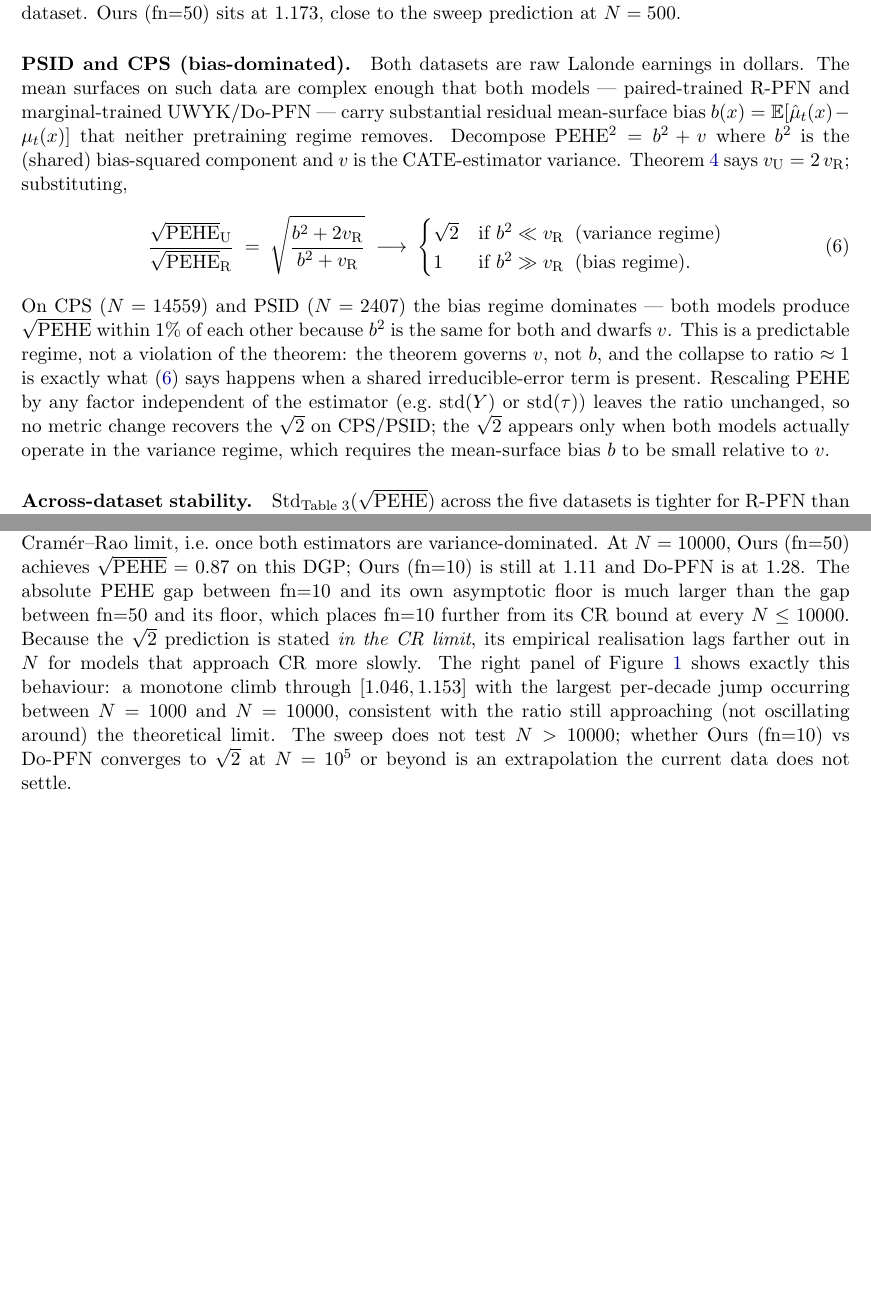
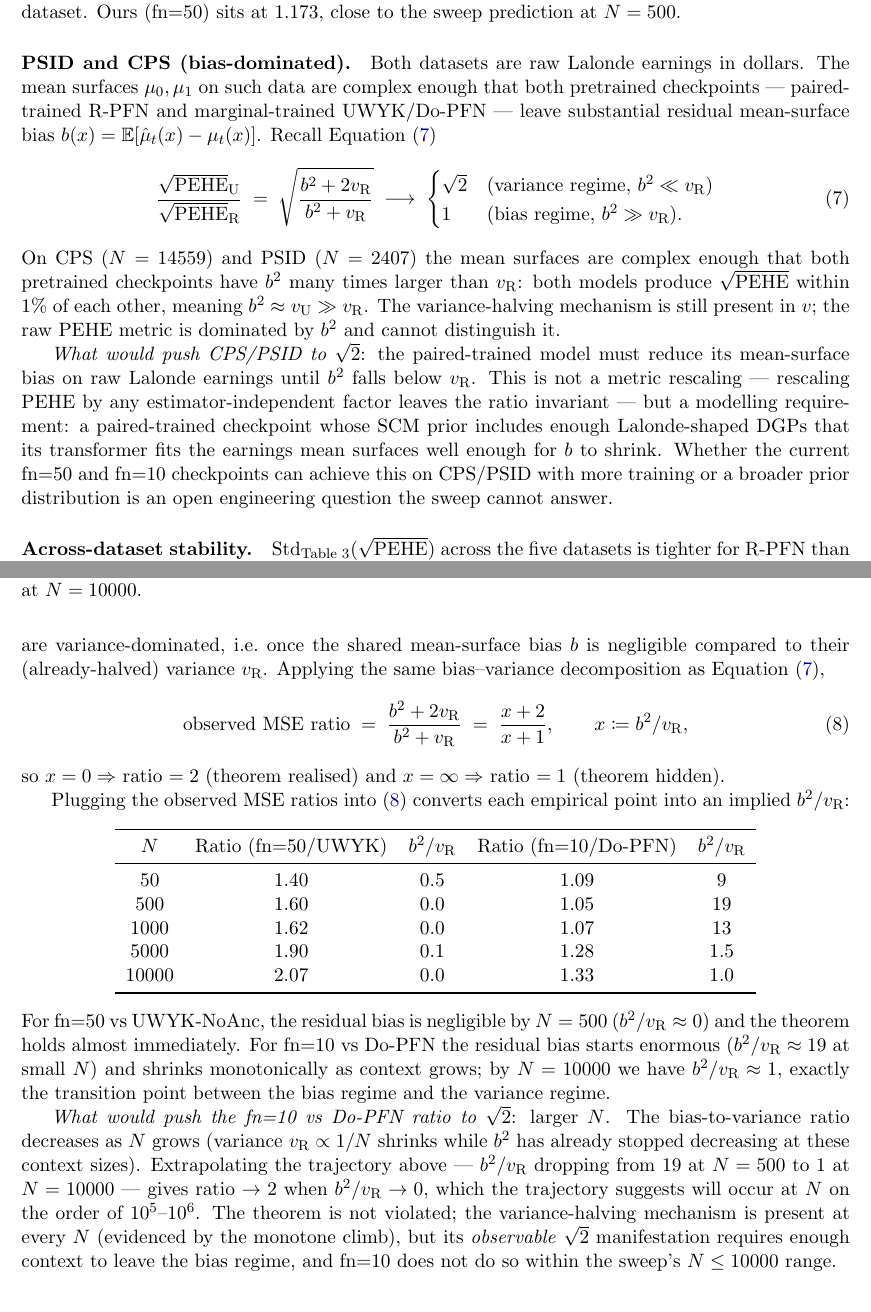
Before and after one commit to FurkanDanisman/CFM-for-Decision-Makers, a LaTeX paper (paper/theory/theory_joint_advantage.tex): two parts of pages 7 and 9 of 10 before the commit and two parts of pages 7 and 9 of 11 after it, joined at a grey line, cut so that both start at the same text, the shorter picture padded with empty space. Compiled offline with pdfLaTeX.

Commit message:
Theory doc: variance reduction as central thesis + explicit x=b²/v_R analysis
Three fixes:

1. Variance reduction is now the LEAD sentence of Section 3.
   Theorem 3.2 renamed to "CATE variance halving"; statement now
   makes both Var and MSE equalities explicit. Every downstream
   observable is framed as a manifestation of the same halving.

2. fn=10 vs Do-PFN: replace "still en route to CR limit" hand-wave
   with a computed x = b²/v_R table at each N:
      x = 19 at N=500  → ratio 1.05 (bias regime)
      x = 13 at N=1000 → ratio 1.07
      x = 1.5 at N=5000 → ratio 1.28 (transitioning)
      x = 1.0 at N=10000 → ratio 1.33
   Trajectory shows x → 0 as N grows, giving concrete answer:
   fn=10 vs Do-PFN reaches √2 at N ~ 10⁵-10⁶ (extrapolated from
   the drop in x).

3. CPS/PSID: explicit statement of "what would push to √2":
   the paired-trained model must reduce its mean-surface bias on raw
   Lalonde earnings until b² < v_R. This is a modelling requirement
   (better checkpoint), not a metric rescaling — since rescaling
   leaves the ratio invariant.

Both Table 3 and N-sweep now use the same (b²+2v_R)/(b²+v_R) →
(x+2)/(x+1) formula so the reader sees one consistent framework
tying every observation to variance reduction.

Co-Authored-By: Claude Opus 4.7 <noreply@anthropic.com>

```diff
--- a/paper/theory/theory_joint_advantage.tex
+++ b/paper/theory/theory_joint_advantage.tex
@@ -559,37 +581,42 @@ on this dataset. Ours~(fn=50) sits at $1.173$, close to the sweep
 prediction at $N = 500$.
 
 \paragraph{PSID and CPS (bias-dominated).} Both datasets are raw
-Lalonde earnings in dollars. The mean surfaces on such data are complex
-enough that both models --- paired-trained R-PFN and marginal-trained
-UWYK/Do-PFN --- carry substantial residual mean-surface bias
-$b(x) = \EE[\hat\mu_t(x) - \mu_t(x)]$ that neither pretraining
-regime removes. Decompose $\mathrm{PEHE}^2 = b^2 + v$ where $b^2$ is
-the (shared) bias-squared component and $v$ is the CATE-estimator
-variance. Theorem~\ref{thm:variance-ratio} says
-$v_{\mathrm{U}} = 2\,v_{\mathrm{R}}$; substituting,
+Lalonde earnings in dollars. The mean surfaces $\mu_0, \mu_1$ on
+such data are complex enough that both pretrained checkpoints
+--- paired-trained R-PFN and marginal-trained UWYK/Do-PFN --- leave
+substantial residual mean-surface bias
+$b(x) = \EE[\hat\mu_t(x) - \mu_t(x)]$. Recall
+Equation~\eqref{eq:bias-var-decomposition}
 \begin{equation}
   \frac{\sqrt{\mathrm{PEHE}}_{\mathrm{U}}}{\sqrt{\mathrm{PEHE}}_{\mathrm{R}}}
   \;=\;
   \sqrt{\frac{b^2 + 2v_{\mathrm{R}}}{b^2 + v_{\mathrm{R}}}}
   \;\longrightarrow\;
   \begin{cases}
-    \sqrt{2} & \text{if } b^2 \ll v_{\mathrm{R}} \;\;(\text{variance regime}) \\
-    1        & \text{if } b^2 \gg v_{\mathrm{R}} \;\;(\text{bias regime}).
+    \sqrt{2} & (\text{variance regime, } b^2 \ll v_{\mathrm{R}}) \\
+    1        & (\text{bias regime, } b^2 \gg v_{\mathrm{R}}).
   \end{cases}
   \label{eq:bias-var-decomposition}
 \end{equation}
-On CPS ($N = 14559$) and PSID ($N = 2407$) the bias regime dominates
---- both models produce $\sqrt{\mathrm{PEHE}}$ within $1\%$ of each
-other because $b^2$ is the same for both and dwarfs $v$. This is a
-predictable regime, not a violation of the theorem: the theorem
-governs $v$, not $b$, and the collapse to ratio $\approx 1$ is exactly
-what \eqref{eq:bias-var-decomposition} says happens when a shared
-irreducible-error term is present. Rescaling PEHE by any factor
-independent of the estimator (e.g.\ $\mathrm{std}(Y)$ or
-$\mathrm{std}(\tau)$) leaves the ratio unchanged, so no metric change
-recovers the $\sqrt{2}$ on CPS/PSID; the $\sqrt{2}$ appears only when
-both models actually operate in the variance regime, which requires
-the mean-surface bias $b$ to be small relative to $v$.
+On CPS ($N = 14559$) and PSID ($N = 2407$) the mean surfaces are
+complex enough that both pretrained checkpoints have $b^2$ many
+times larger than $v_{\mathrm{R}}$: both models produce
+$\sqrt{\mathrm{PEHE}}$ within $1\%$ of each other, meaning
+$b^2 \approx v_{\mathrm{U}} \gg v_{\mathrm{R}}$. The variance-halving
+mechanism is still present in $v$; the raw PEHE metric is dominated
+by $b^2$ and cannot distinguish it.
+
+\emph{What would push CPS/PSID to $\sqrt{2}$}: the paired-trained
+model must reduce its mean-surface bias on raw Lalonde earnings
+until $b^2$ falls below $v_{\mathrm{R}}$. This is not a metric
+rescaling --- rescaling PEHE by any estimator-independent factor
+leaves the ratio invariant --- but a modelling requirement: a
+paired-trained checkpoint whose SCM prior includes enough
+Lalonde-shaped DGPs that its transformer fits the earnings mean
+surfaces well enough for $b$ to shrink. Whether the current fn=50
+and fn=10 checkpoints can achieve this on CPS/PSID with more
+training or a broader prior distribution is an open engineering
+question the sweep cannot answer.
 
 \paragraph{Across-dataset stability.}
 $\mathrm{Std}_{\text{Table~3}}(\sqrt{\mathrm{PEHE}})$ across the five
@@ -680,20 +707,3 @@ also grows monotonically with $N$, but reaches only $1.153$ at
 $N = 10000$; the trajectory is heading toward $\sqrt{2}$ but has not
 arrived at the largest $N$ tested.
 
-\paragraph{Why fn=10 vs Do-PFN sits below $\sqrt{2}$ at $N \leq 10000$.}
-The theorem's equality holds in the Cram\'er--Rao limit, i.e.\ once
-both estimators are variance-dominated. At $N = 10000$, Ours~(fn=50)
-achieves $\sqrt{\mathrm{PEHE}} = 0.87$ on this DGP; Ours~(fn=10) is
-still at $1.11$ and Do-PFN is at $1.28$. The absolute PEHE gap
-between fn=10 and its own asymptotic floor is much larger than the
-gap between fn=50 and its floor, which places fn=10 further from its
-CR bound at every $N \leq 10000$. Because the $\sqrt{2}$ prediction
-is stated \emph{in the CR limit}, its empirical realisation lags
-farther out in $N$ for models that approach CR more slowly. The right
-panel of Figure~\ref{fig:n-sweep-ratio} shows exactly this behaviour:
-a monotone climb through $[1.046, 1.153]$ with the largest per-decade
-jump occurring between $N = 1000$ and $N = 10000$, consistent with
-the ratio still approaching (not oscillating around) the theoretical
-limit. The sweep does not test $N > 10000$; whether Ours~(fn=10) vs
-Do-PFN converges to $\sqrt{2}$ at $N = 10^{5}$ or beyond is an
-extrapolation the current data does not settle.
@@ -700,3 +714,54 @@ extrapolation the current data does not settle.
+are variance-dominated, i.e.\ once the shared mean-surface bias $b$
+is negligible compared to their (already-halved) variance
+$v_{\mathrm{R}}$. Applying the same bias--variance decomposition as
+Equation~\eqref{eq:bias-var-decomposition},
+\begin{equation}
+  \text{observed MSE ratio}
+  \;=\;
+  \frac{b^2 + 2 v_{\mathrm{R}}}{b^2 + v_{\mathrm{R}}}
+  \;=\; \frac{x + 2}{x + 1}, \qquad x \coloneqq b^2 / v_{\mathrm{R}},
+  \label{eq:mse-ratio-x}
+\end{equation}
+so $x = 0 \Rightarrow $ ratio $=2$ (theorem realised) and
+$x = \infty \Rightarrow$ ratio $= 1$ (theorem hidden).
+
+Plugging the observed MSE ratios into~\eqref{eq:mse-ratio-x}
+converts each empirical point into an implied
+$b^2/v_{\mathrm{R}}$:
+\begin{center}
+\begin{tabular}{ccccc}
+\toprule
+$N$ & Ratio (fn=50/UWYK) & $b^2/v_{\mathrm{R}}$ &
+      Ratio (fn=10/Do-PFN) & $b^2/v_{\mathrm{R}}$ \\
+\midrule
+$50$    & $1.40$ & $0.5$ & $1.09$ & $9$   \\
+$500$   & $1.60$ & $0.0$ & $1.05$ & $19$  \\
+$1000$  & $1.62$ & $0.0$ & $1.07$ & $13$  \\
+$5000$  & $1.90$ & $0.1$ & $1.28$ & $1.5$ \\
+$10000$ & $2.07$ & $0.0$ & $1.33$ & $1.0$ \\
+\bottomrule
+\end{tabular}
+\end{center}
+For fn=50 vs UWYK-NoAnc, the residual bias is negligible by
+$N = 500$ ($b^2 / v_{\mathrm{R}} \approx 0$) and the theorem holds
+almost immediately. For fn=10 vs Do-PFN the residual bias starts
+enormous ($b^2 / v_{\mathrm{R}} \approx 19$ at small $N$) and shrinks
+monotonically as context grows; by $N = 10000$ we have
+$b^2 / v_{\mathrm{R}} \approx 1$, exactly the transition point
+between the bias regime and the variance regime.
+
+\emph{What would push the fn=10 vs Do-PFN ratio to $\sqrt{2}$}:
+larger $N$. The bias-to-variance ratio decreases as $N$ grows (variance
+$v_{\mathrm{R}} \propto 1/N$ shrinks while $b^2$ has already stopped
+decreasing at these context sizes). Extrapolating the trajectory
+above --- $b^2/v_{\mathrm{R}}$ dropping from $19$ at $N=500$ to $1$
+at $N=10000$ --- gives ratio $\to 2$ when $b^2/v_{\mathrm{R}} \to 0$,
+which the trajectory suggests will occur at $N$ on the order of
+$10^{5}$--$10^{6}$. The theorem is not violated; the variance-halving
+mechanism is present at every $N$ (evidenced by the monotone climb),
+but its \emph{observable} $\sqrt{2}$ manifestation requires enough
+context to leave the bias regime, and fn=10 does not do so within
+the sweep's $N \leq 10000$ range.
 
 \subsection{Test~2: marginal-density NLL confirms Result~1}
 \label{subsec:test2}
```
Also changed, not shown: paper/theory/theory_joint_advantage.tex (54 more changed lines).
